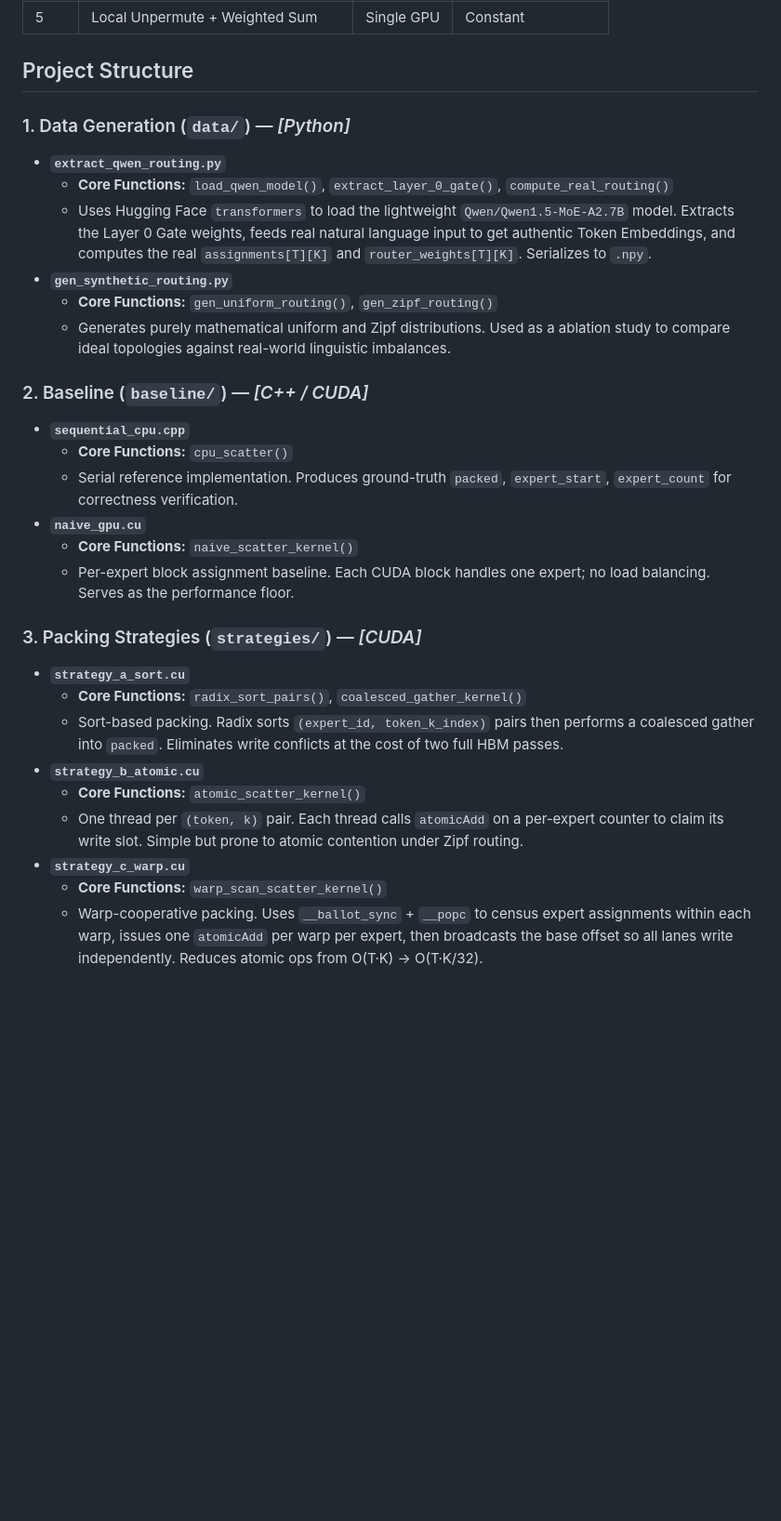
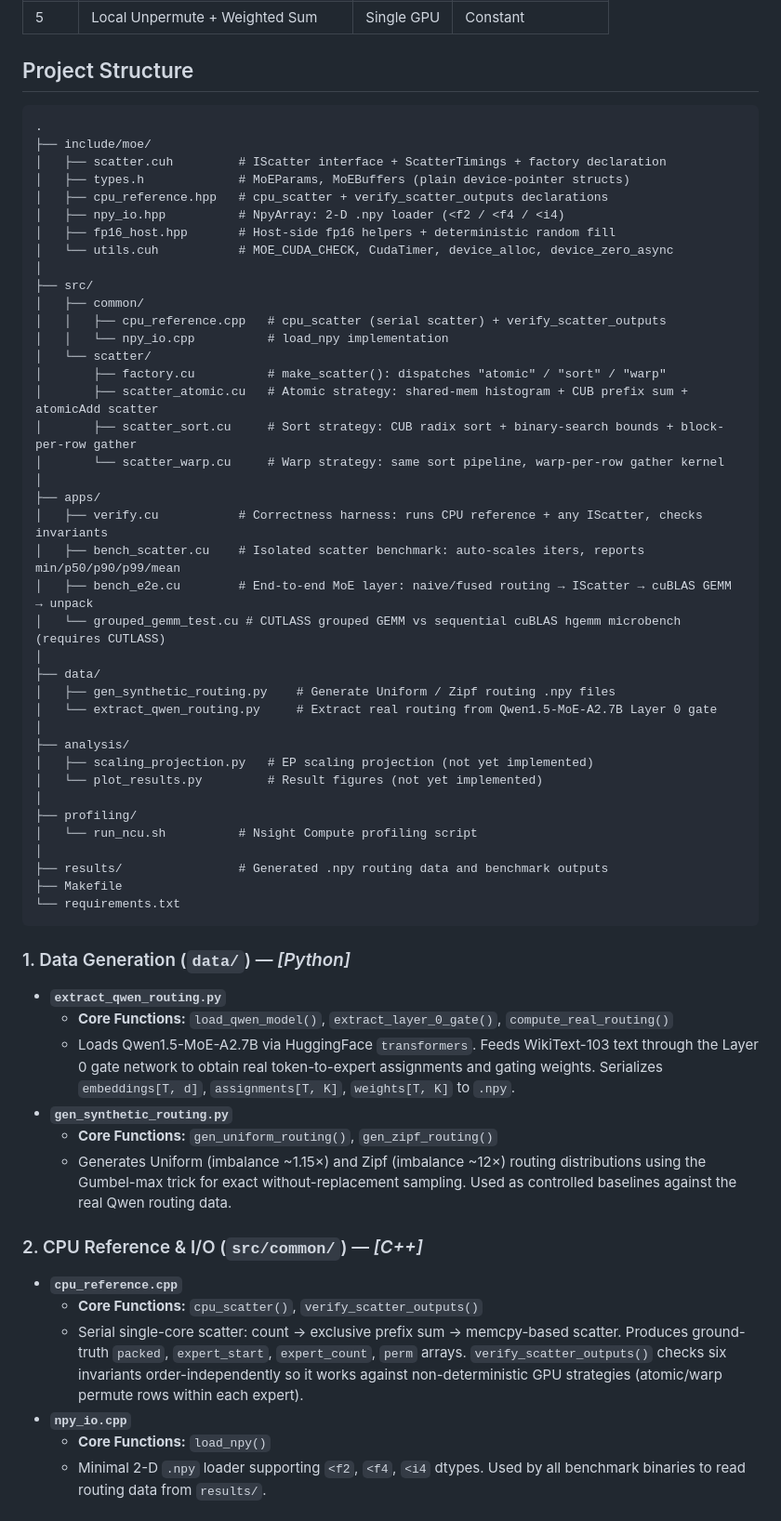
Before and after one commit to feiyang-cmu/15618-final, a Markdown page: README.md, the part around one of its changes. Shown at 93% size. GitHub-like rendering; blank space fills up the shorter version.

Commit message:
update README to match restructured project

````diff
--- a/README.md
+++ b/README.md
@@ -24,39 +24,72 @@ but Step 1 packing time stays constant, **packing fraction grows and becomes the
 
 ## Project Structure
 
+```
+.
+├── include/moe/
+│   ├── scatter.cuh         # IScatter interface + ScatterTimings + factory declaration
+│   ├── types.h             # MoEParams, MoEBuffers (plain device-pointer structs)
+│   ├── cpu_reference.hpp   # cpu_scatter + verify_scatter_outputs declarations
+│   ├── npy_io.hpp          # NpyArray: 2-D .npy loader (<f2 / <f4 / <i4)
+│   ├── fp16_host.hpp       # Host-side fp16 helpers + deterministic random fill
+│   └── utils.cuh           # MOE_CUDA_CHECK, CudaTimer, device_alloc, device_zero_async
+│
+├── src/
+│   ├── common/
+│   │   ├── cpu_reference.cpp   # cpu_scatter (serial scatter) + verify_scatter_outputs
+│   │   └── npy_io.cpp          # load_npy implementation
+│   └── scatter/
+│       ├── factory.cu          # make_scatter(): dispatches "atomic" / "sort" / "warp"
+│       ├── scatter_atomic.cu   # Atomic strategy: shared-mem histogram + CUB prefix sum + atomicAdd scatter
+│       ├── scatter_sort.cu     # Sort strategy: CUB radix sort + binary-search bounds + block-per-row gather
+│       └── scatter_warp.cu     # Warp strategy: same sort pipeline, warp-per-row gather kernel
+│
+├── apps/
+│   ├── verify.cu           # Correctness harness: runs CPU reference + any IScatter, checks invariants
+│   ├── bench_scatter.cu    # Isolated scatter benchmark: auto-scales iters, reports min/p50/p90/p99/mean
+│   ├── bench_e2e.cu        # End-to-end MoE layer: naive/fused routing → IScatter → cuBLAS GEMM → unpack
+│   └── grouped_gemm_test.cu # CUTLASS grouped GEMM vs sequential cuBLAS hgemm microbench (requires CUTLASS)
+│
+├── data/
+│   ├── gen_synthetic_routing.py    # Generate Uniform / Zipf routing .npy files
+│   └── extract_qwen_routing.py     # Extract real routing from Qwen1.5-MoE-A2.7B Layer 0 gate
+│
+├── analysis/
+│   ├── scaling_projection.py   # EP scaling projection (not yet implemented)
+│   └── plot_results.py         # Result figures (not yet implemented)
+│
+├── profiling/
+│   └── run_ncu.sh          # Nsight Compute profiling script
+│
+├── results/                # Generated .npy routing data and benchmark outputs
+├── Makefile
+└── requirements.txt
+```
+
+
 ### 1. Data Generation (`data/`) — *[Python]*
 - **`extract_qwen_routing.py`**
   - **Core Functions:** `load_qwen_model()`, `extract_layer_0_gate()`, `compute_real_routing()`
-  - Uses Hugging Face `transformers` to load the lightweight `Qwen/Qwen1.5-MoE-A2.7B` model. Extracts the Layer 0 Gate weights, feeds real natural language input to get authentic Token Embeddings, and computes the real `assignments[T][K]` and `router_weights[T][K]`. Serializes to `.npy`.
+  - Loads Qwen1.5-MoE-A2.7B via HuggingFace `transformers`. Feeds WikiText-103 text through
+    the Layer 0 gate network to obtain real token-to-expert assignments and gating weights.
+    Serializes `embeddings[T, d]`, `assignments[T, K]`, `weights[T, K]` to `.npy`.
 - **`gen_synthetic_routing.py`**
   - **Core Functions:** `gen_uniform_routing()`, `gen_zipf_routing()`
-  - Generates purely mathematical uniform and Zipf distributions. Used as a ablation study to compare ideal topologies against real-world linguistic imbalances.
-
-### 2. Baseline (`baseline/`) — *[C++ / CUDA]*
-- **`sequential_cpu.cpp`**
-  - **Core Functions:** `cpu_scatter()`
-  - Serial reference implementation. Produces ground-truth `packed`, `expert_start`,
-    `expert_count` for correctness verification.
-- **`naive_gpu.cu`**
-  - **Core Functions:** `naive_scatter_kernel()`
-  - Per-expert block assignment baseline. Each CUDA block handles one expert;
-    no load balancing. Serves as the performance floor.
+  - Generates Uniform (imbalance ~1.15×) and Zipf (imbalance ~12×) routing distributions
+    using the Gumbel-max trick for exact without-replacement sampling. Used as controlled
+    baselines against the real Qwen routing data.
 
 
-### 3. Packing Strategies (`strategies/`) — *[CUDA]*
-- **`strategy_a_sort.cu`**
-  - **Core Functions:** `radix_sort_pairs()`, `coalesced_gather_kernel()`
-  - Sort-based packing. Radix sorts `(expert_id, token_k_index)` pairs then performs a
-    coalesced gather into `packed`. Eliminates write conflicts at the cost of two full HBM passes.
-- **`strategy_b_atomic.cu`**
-  - **Core Functions:** `atomic_scatter_kernel()`
-  - One thread per `(token, k)` pair. Each thread calls `atomicAdd` on a per-expert counter
-    to claim its write slot. Simple but prone to atomic contention under Zipf routing.
-- **`strategy_c_warp.cu`**
-  - **Core Functions:** `warp_scan_scatter_kernel()`
-  - Warp-cooperative packing. Uses `__ballot_sync` + `__popc` to census expert assignments
-    within each warp, issues one `atomicAdd` per warp per expert, then broadcasts the base
-    offset so all lanes write independently.
-    Reduces atomic ops from O(T·K) → O(T·K/32).
+### 2. CPU Reference & I/O (`src/common/`) — *[C++]*
+- **`cpu_reference.cpp`**
+  - **Core Functions:** `cpu_scatter()`, `verify_scatter_outputs()`
+  - Serial single-core scatter: count → exclusive prefix sum → memcpy-based scatter.
+    Produces ground-truth `packed`, `expert_start`, `expert_count`, `perm` arrays.
+    `verify_scatter_outputs()` checks six invariants order-independently so it works
+    against non-deterministic GPU strategies (atomic/warp permute rows within each expert).
+- **`npy_io.cpp`**
+  - **Core Functions:** `load_npy()`
+  - Minimal 2-D `.npy` loader supporting `<f2`, `<f4`, `<i4` dtypes. Used by all
+    benchmark binaries to read routing data from `results/`.
 
 
````
Also changed, not shown: other parts of README.md (+175 -89 lines).
